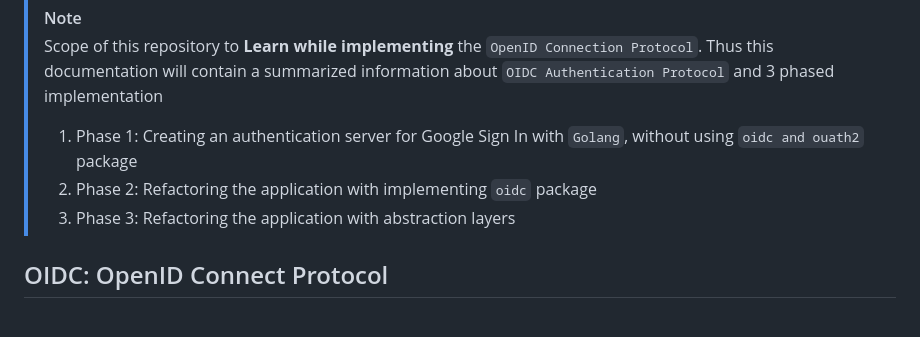
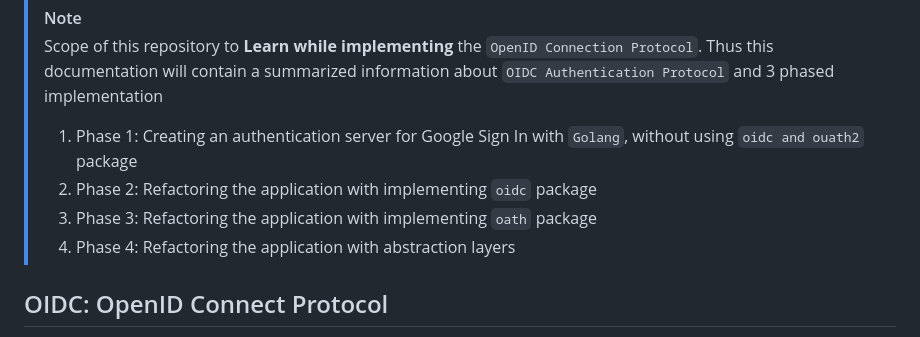
Before and after one commit to ilkerciblak/oidc.auth, a Markdown page: README.md, the part around the change. Drawn GitHub-style.

Commit message:
docs(README): update implementation phases

```diff
--- a/README.md
+++ b/README.md
@@ -4,7 +4,8 @@
 > Thus this documentation will contain a summarized information about `OIDC Authentication Protocol` and 3 phased implementation
 > 1. Phase 1: Creating an authentication server for Google Sign In with `Golang`, without using `oidc and ouath2` package
 > 2. Phase 2: Refactoring the application with implementing `oidc` package
-> 3. Phase 3: Refactoring the application with abstraction layers
+> 3. Phase 3: Refactoring the application with implementing `oath` package
+> 4. Phase 4: Refactoring the application with abstraction layers
 
 ## OIDC: OpenID Connect Protocol
 OpenID Connection Protocol, OIDC, is an identity layer wrapped aroundthe `OAuth 2.0` framework. While OAuth2 mainly aiming providing resource authorization, main purpose of the OIDC is to providing authentication over federated platforms. Once user demands to log with federated identity, they got re-directed to that third parties auth page to identify themselves and return back with their basic profile information. Furthermore, besides authentication and basic profile information different scopes can be used to reach further user data resource.
```
